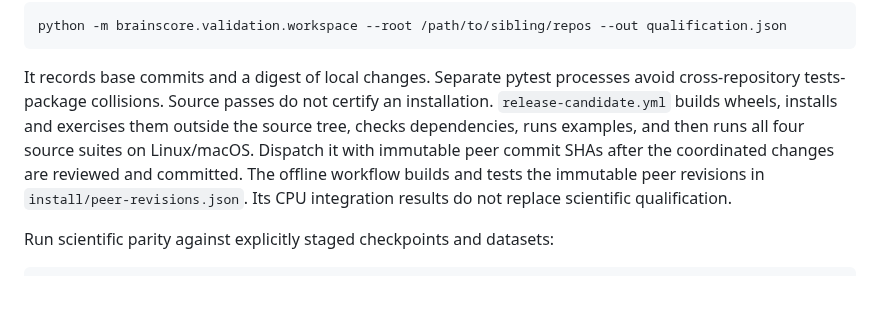
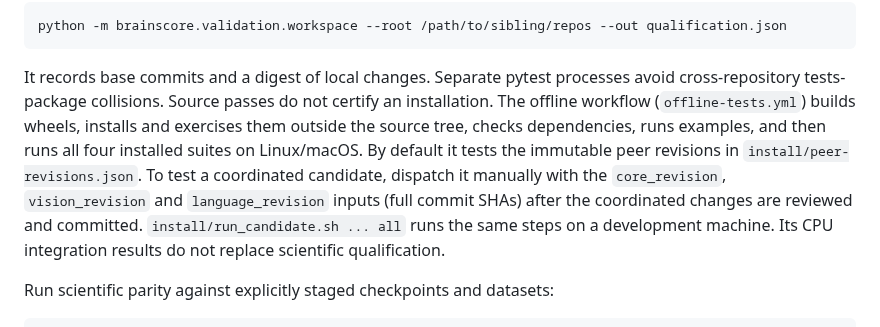
Before and after one commit to KartikP/brainscore-unified, a Markdown page: docs/archive/production_release.md, the part around the change. Rendered like a GitHub page; blank space fills up the shorter version.

Commit message:
docs(release): point coordinated qualification at the offline dispatch

```diff
--- a/docs/archive/production_release.md
+++ b/docs/archive/production_release.md
@@ -111,10 +111,14 @@ python -m brainscore.validation.workspace --root /path/to/sibling/repos --out qu
 
 It records base commits and a digest of local changes. Separate pytest processes
 avoid cross-repository tests-package collisions. Source passes do not certify an
-installation. `release-candidate.yml` builds wheels, installs and exercises them
-outside the source tree, checks dependencies, runs examples, and then runs all four
-source suites on Linux/macOS. Dispatch it with immutable peer commit SHAs after
-the coordinated changes are reviewed and committed. The offline workflow builds and tests the immutable peer revisions in `install/peer-revisions.json`. Its CPU integration results do not replace scientific qualification.
+installation. The offline workflow (`offline-tests.yml`) builds wheels, installs
+and exercises them outside the source tree, checks dependencies, runs examples,
+and then runs all four installed suites on Linux/macOS. By default it tests the
+immutable peer revisions in `install/peer-revisions.json`. To test a coordinated
+candidate, dispatch it manually with the `core_revision`, `vision_revision` and
+`language_revision` inputs (full commit SHAs) after the coordinated changes are
+reviewed and committed. `install/run_candidate.sh ... all` runs the same steps on
+a development machine. Its CPU integration results do not replace scientific qualification.
 
 Run scientific parity against explicitly staged checkpoints and datasets:
 
```
